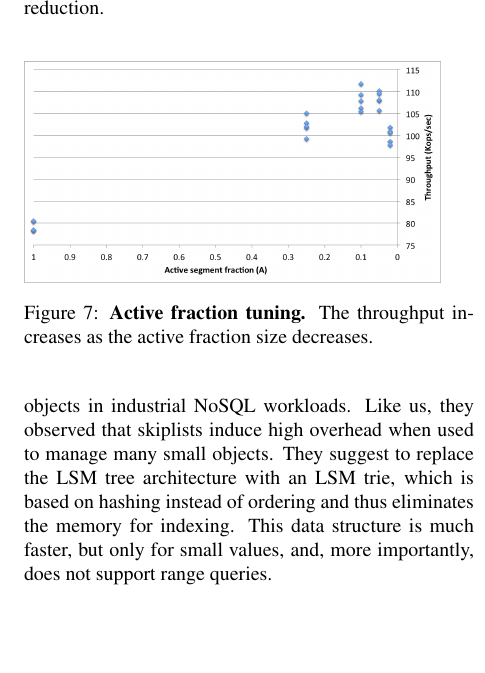
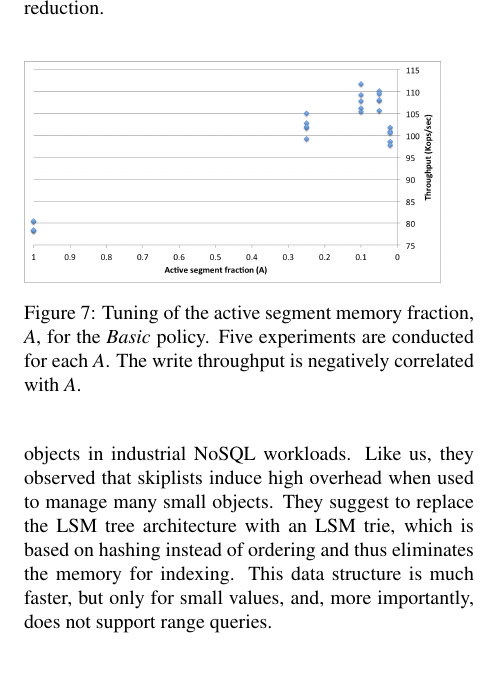
Before and after one commit to iditkeidar/Accordion, a LaTeX document (FAST2018-submission/accordion-main.tex, which reads FAST2018-submission/eval.tex): part of one column of page 9 of 12, cut so that both start at the same text, the shorter picture padded with empty space. Compiled offline with pdfLaTeX; a LaTeX package or settings file that is missing is left out.

Commit message:
captions

```diff
--- a/FAST2018-submission/eval.tex
+++ b/FAST2018-submission/eval.tex
@@ -416,7 +416,8 @@ It shows that indeed the store scales as the active fraction size decreases.
 
 \begin{figure}[htb]
 \includegraphics[width=\figw]{Figs/dynamic-fraction-1.png}
-\caption{{\bf Active fraction tuning.} The throughput increases as the active fraction size decreases.
+\caption{Tuning of the active segment memory fraction, $A$, for the \basic\/ policy. Five experiments are conducted for each $A$.
+The write throughput is negatively correlated with $A$.
 }
 \label{fig:dynamic-fraction}
 \end{figure}
```
Also changed, not shown: FAST2018-submission/eval.tex (2 more changed lines).
